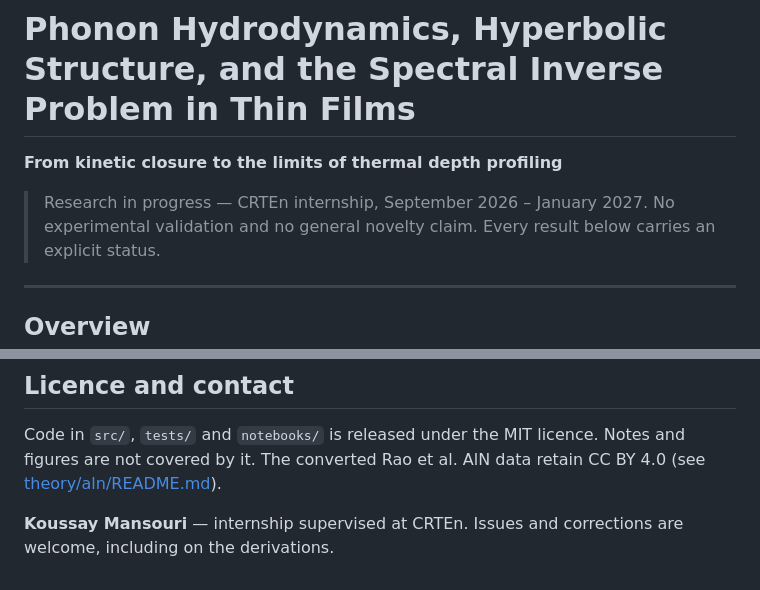
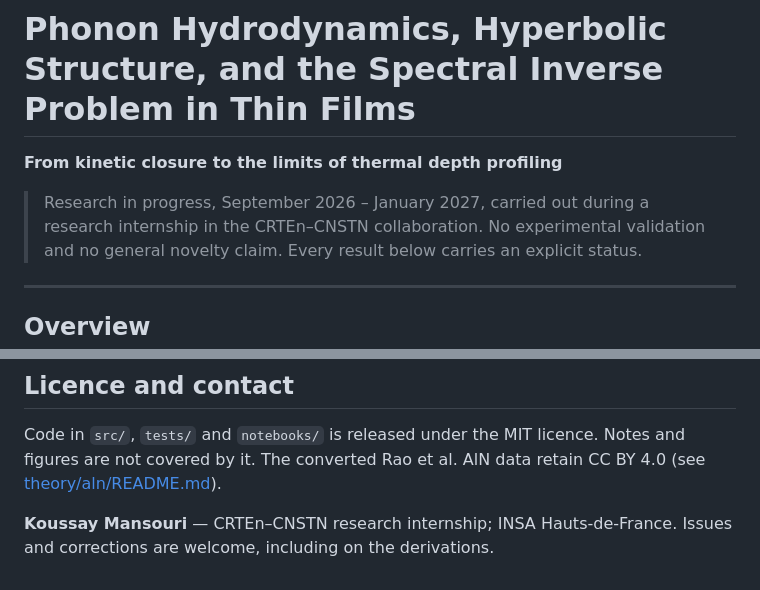
Before and after one commit to Koussay17/Phonon-Hydrodynamics-Hyperbolic-Structure-and-the-Spectral-inverse-problem-in-Thin-Films, a Markdown page: README.md, 2 parts joined by grey strips. GitHub-like rendering.

Commit message:
README: describe the internship as a CRTEn-CNSTN collaboration

```diff
--- a/README.md
+++ b/README.md
@@ -2,7 +2,7 @@
 
 **From kinetic closure to the limits of thermal depth profiling**
 
-> Research in progress — CRTEn internship, September 2026 – January 2027.
+> Research in progress, September 2026 – January 2027, carried out during a research internship in the CRTEn–CNSTN collaboration.
 > No experimental validation and no general novelty claim. Every result below carries an explicit status.
 
 ---
@@ -240,4 +240,4 @@ The boundary between inherited and new results is kept explicit.
 Code in `src/`, `tests/` and `notebooks/` is released under the MIT licence. Notes and figures are not covered by it.
 The converted Rao et al. AlN data retain CC BY 4.0 (see [theory/aln/README.md](theory/aln/README.md)).
 
-**Koussay Mansouri** — internship supervised at CRTEn. Issues and corrections are welcome, including on the derivations.
+**Koussay Mansouri** — CRTEn–CNSTN research internship; INSA Hauts-de-France. Issues and corrections are welcome, including on the derivations.
```
